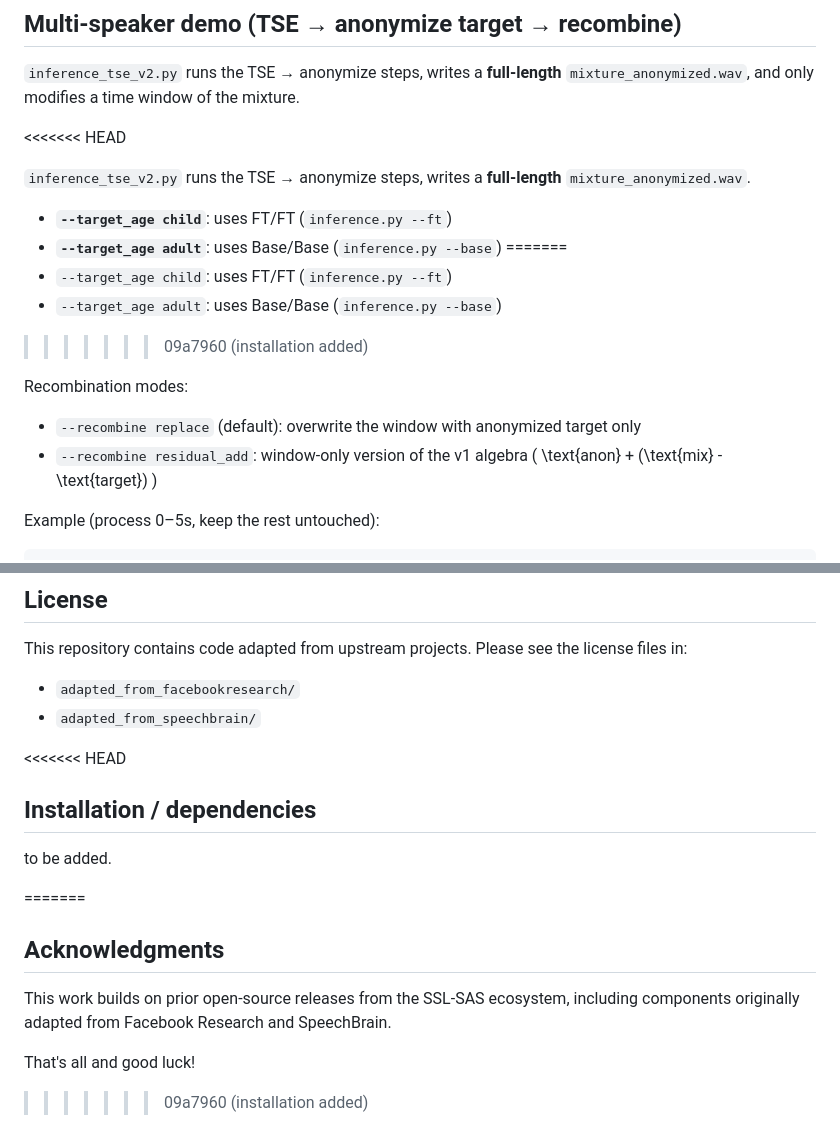
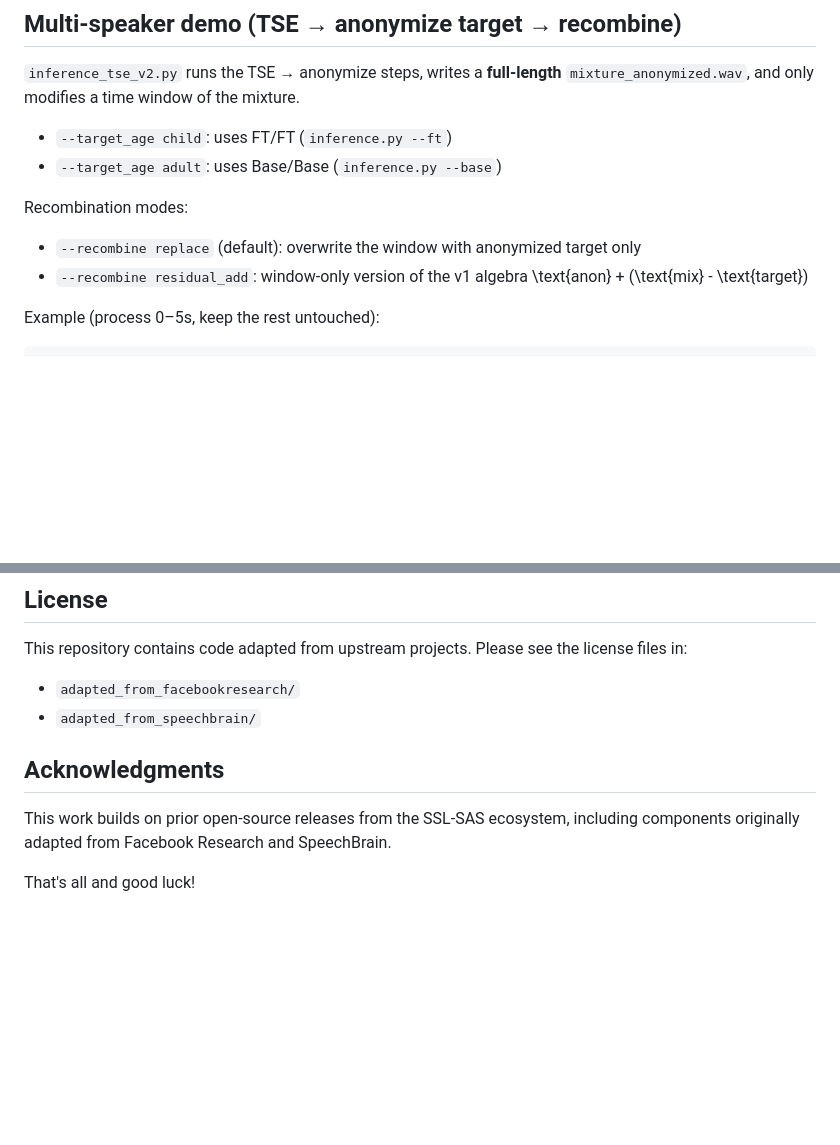
Before and after one commit to pranavtushar/SSL-CVA, a Markdown page: README.md, 2 parts joined by grey strips. Drawn GitHub-style; blank space fills up the shorter version.

```diff
--- a/README.md
+++ b/README.md
@@ -80,21 +80,13 @@ Successful runs write anonymized wavs under `output_dir` and a list at `output_d
 
 `inference_tse_v2.py` runs the TSE → anonymize steps, writes a **full-length** `mixture_anonymized.wav`, and only modifies a time window of the mixture.
 
-<<<<<<< HEAD
-
-`inference_tse_v2.py` runs the TSE → anonymize steps, writes a **full-length** `mixture_anonymized.wav`.
-
-- **`--target_age child`**: uses FT/FT (`inference.py --ft`)
-- **`--target_age adult`**: uses Base/Base (`inference.py --base`)
-=======
 - `--target_age child`: uses FT/FT (`inference.py --ft`)
 - `--target_age adult`: uses Base/Base (`inference.py --base`)
->>>>>>> 09a7960 (installation added)
 
 Recombination modes:
 
 - `--recombine replace` (default): overwrite the window with anonymized target only
-- `--recombine residual_add`: window-only version of the v1 algebra \( \text{anon} + (\text{mix} - \text{target}) \)
+- `--recombine residual_add`: window-only version of the v1 algebra  \text{anon} + (\text{mix} - \text{target})
 
 Example (process 0–5s, keep the rest untouched):
 
@@ -118,16 +110,8 @@ This repository contains code adapted from upstream projects. Please see the lic
 - `adapted_from_facebookresearch/`
 - `adapted_from_speechbrain/`
 
-<<<<<<< HEAD
-## Installation / dependencies
- to be added.
-
-
-
-=======
 ## Acknowledgments
 
 This work builds on prior open-source releases from the SSL-SAS ecosystem, including components originally adapted from Facebook Research and SpeechBrain.
 
 That's all and good luck!
->>>>>>> 09a7960 (installation added)
```
